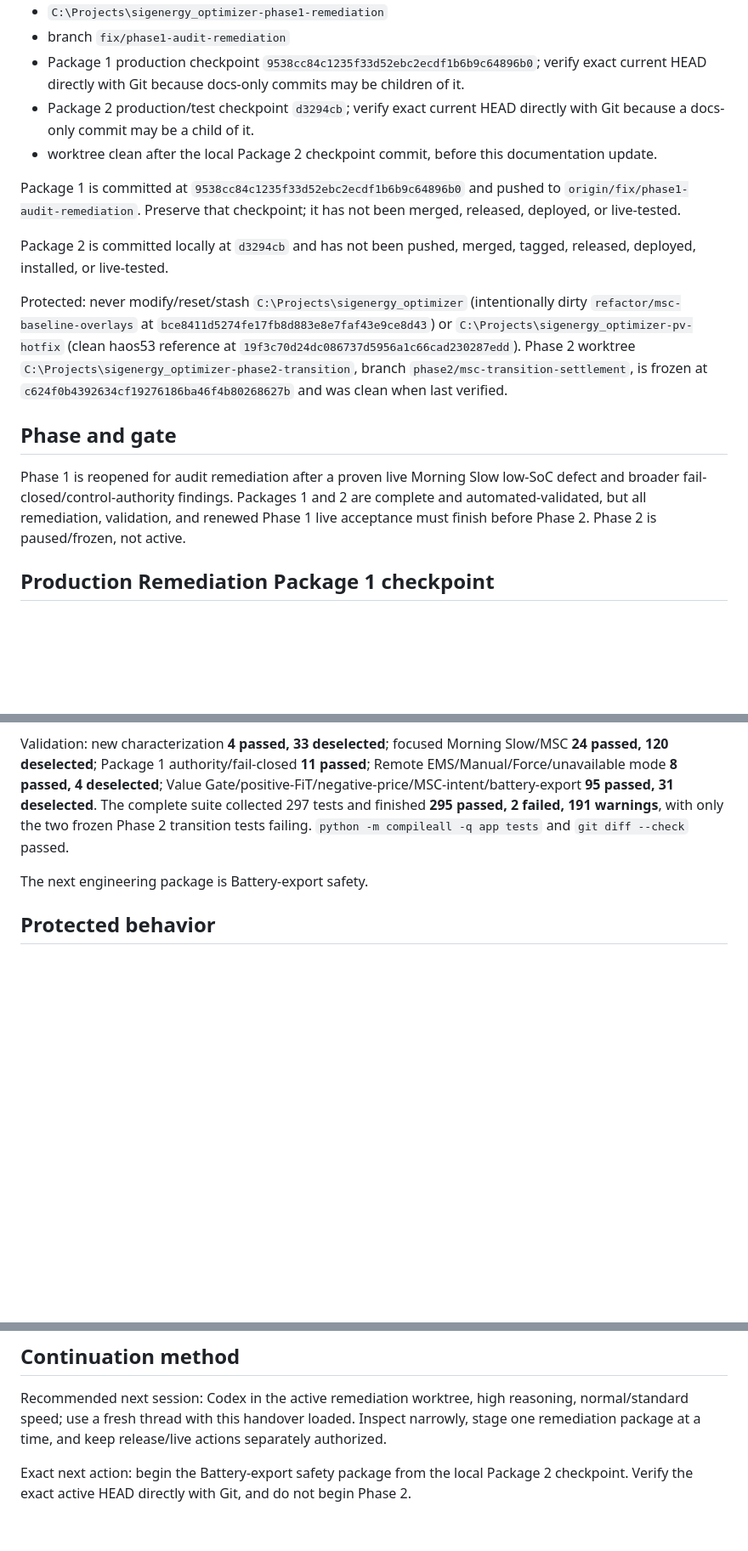
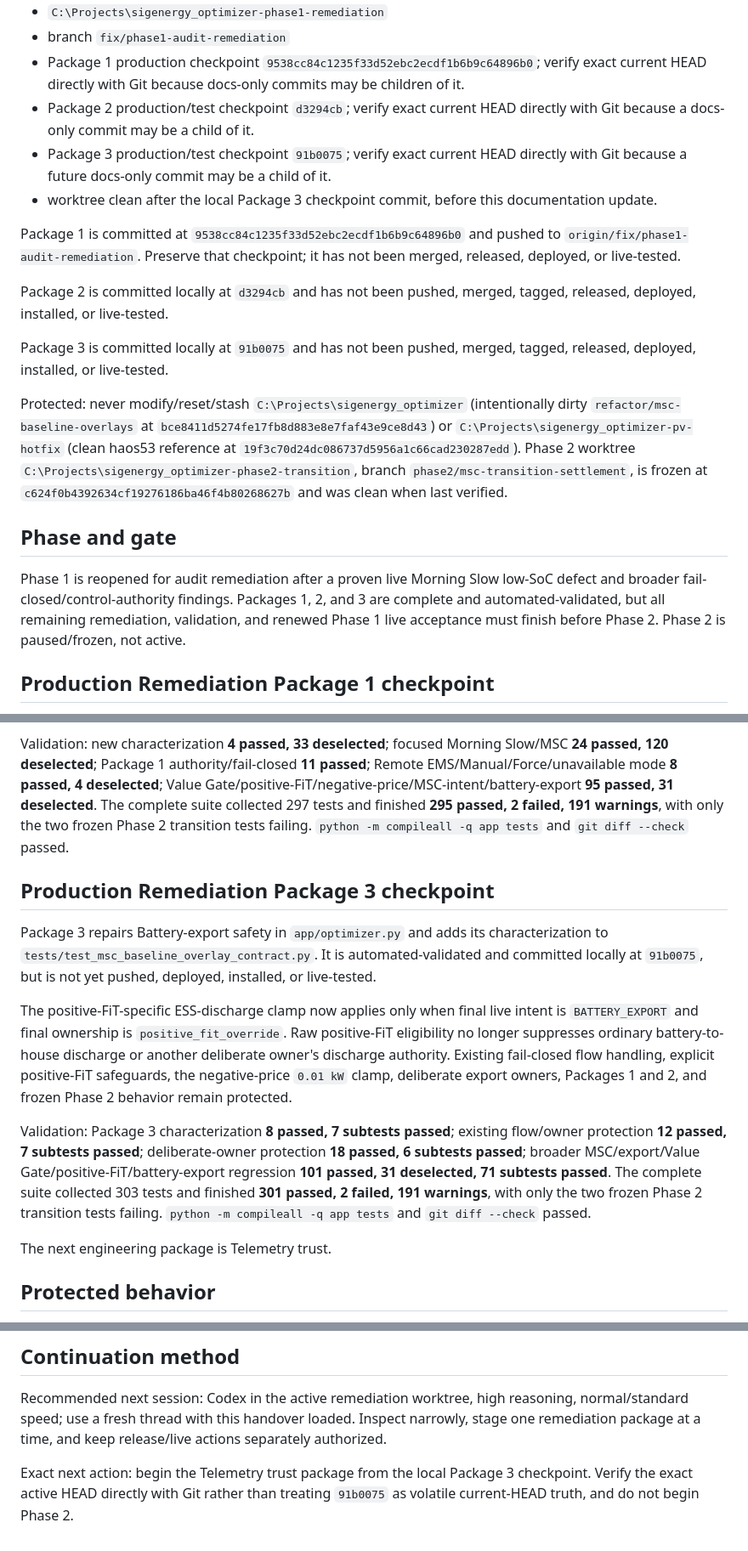
Before and after one commit to Belot77/sigenergy-optimizer, a Markdown page: docs/AI_HANDOVER.md, 3 parts joined by grey strips. Shown at 85% size. GitHub-like rendering; blank space fills up the shorter version.

```diff
--- a/docs/AI_HANDOVER.md
+++ b/docs/AI_HANDOVER.md
@@ -20,17 +20,20 @@ Active remediation:
 - branch `fix/phase1-audit-remediation`
 - Package 1 production checkpoint `9538cc84c1235f33d52ebc2ecdf1b6b9c64896b0`; verify exact current HEAD directly with Git because docs-only commits may be children of it.
 - Package 2 production/test checkpoint `d3294cb`; verify exact current HEAD directly with Git because a docs-only commit may be a child of it.
-- worktree clean after the local Package 2 checkpoint commit, before this documentation update.
+- Package 3 production/test checkpoint `91b0075`; verify exact current HEAD directly with Git because a future docs-only commit may be a child of it.
+- worktree clean after the local Package 3 checkpoint commit, before this documentation update.
 
 Package 1 is committed at `9538cc84c1235f33d52ebc2ecdf1b6b9c64896b0` and pushed to `origin/fix/phase1-audit-remediation`. Preserve that checkpoint; it has not been merged, released, deployed, or live-tested.
 
 Package 2 is committed locally at `d3294cb` and has not been pushed, merged, tagged, released, deployed, installed, or live-tested.
 
+Package 3 is committed locally at `91b0075` and has not been pushed, merged, tagged, released, deployed, installed, or live-tested.
+
 Protected: never modify/reset/stash `C:\Projects\sigenergy_optimizer` (intentionally dirty `refactor/msc-baseline-overlays` at `bce8411d5274fe17fb8d883e8e7faf43e9ce8d43`) or `C:\Projects\sigenergy_optimizer-pv-hotfix` (clean haos53 reference at `19f3c70d24dc086737d5956a1c66cad230287edd`). Phase 2 worktree `C:\Projects\sigenergy_optimizer-phase2-transition`, branch `phase2/msc-transition-settlement`, is frozen at `c624f0b4392634cf19276186ba46f4b80268627b` and was clean when last verified.
 
 ## Phase and gate
 
-Phase 1 is reopened for audit remediation after a proven live Morning Slow low-SoC defect and broader fail-closed/control-authority findings. Packages 1 and 2 are complete and automated-validated, but all remediation, validation, and renewed Phase 1 live acceptance must finish before Phase 2. Phase 2 is paused/frozen, not active.
+Phase 1 is reopened for audit remediation after a proven live Morning Slow low-SoC defect and broader fail-closed/control-authority findings. Packages 1, 2, and 3 are complete and automated-validated, but all remaining remediation, validation, and renewed Phase 1 live acceptance must finish before Phase 2. Phase 2 is paused/frozen, not active.
 
 ## Production Remediation Package 1 checkpoint
 
@@ -48,7 +51,15 @@ Below-minimum-SoC export closure now applies only when Morning Slow is inactive.
 
 Validation: new characterization **4 passed, 33 deselected**; focused Morning Slow/MSC **24 passed, 120 deselected**; Package 1 authority/fail-closed **11 passed**; Remote EMS/Manual/Force/unavailable mode **8 passed, 4 deselected**; Value Gate/positive-FiT/negative-price/MSC-intent/battery-export **95 passed, 31 deselected**. The complete suite collected 297 tests and finished **295 passed, 2 failed, 191 warnings**, with only the two frozen Phase 2 transition tests failing. `python -m compileall -q app tests` and `git diff --check` passed.
 
-The next engineering package is Battery-export safety.
+## Production Remediation Package 3 checkpoint
+
+Package 3 repairs Battery-export safety in `app/optimizer.py` and adds its characterization to `tests/test_msc_baseline_overlay_contract.py`. It is automated-validated and committed locally at `91b0075`, but is not yet pushed, deployed, installed, or live-tested.
+
+The positive-FiT-specific ESS-discharge clamp now applies only when final live intent is `BATTERY_EXPORT` and final ownership is `positive_fit_override`. Raw positive-FiT eligibility no longer suppresses ordinary battery-to-house discharge or another deliberate owner's discharge authority. Existing fail-closed flow handling, explicit positive-FiT safeguards, the negative-price `0.01 kW` clamp, deliberate export owners, Packages 1 and 2, and frozen Phase 2 behavior remain protected.
+
+Validation: Package 3 characterization **8 passed, 7 subtests passed**; existing flow/owner protection **12 passed, 7 subtests passed**; deliberate-owner protection **18 passed, 6 subtests passed**; broader MSC/export/Value Gate/positive-FiT/battery-export regression **101 passed, 31 deselected, 71 subtests passed**. The complete suite collected 303 tests and finished **301 passed, 2 failed, 191 warnings**, with only the two frozen Phase 2 transition tests failing. `python -m compileall -q app tests` and `git diff --check` passed.
+
+The next engineering package is Telemetry trust.
 
 ## Protected behavior
 
@@ -78,4 +89,4 @@ Future return from deliberate battery export: close export -> later observe clos
 
 Recommended next session: Codex in the active remediation worktree, high reasoning, normal/standard speed; use a fresh thread with this handover loaded. Inspect narrowly, stage one remediation package at a time, and keep release/live actions separately authorized.
 
-Exact next action: begin the Battery-export safety package from the local Package 2 checkpoint. Verify the exact active HEAD directly with Git, and do not begin Phase 2.
+Exact next action: begin the Telemetry trust package from the local Package 3 checkpoint. Verify the exact active HEAD directly with Git rather than treating `91b0075` as volatile current-HEAD truth, and do not begin Phase 2.
```
Also changed, not shown: docs/CURRENT_STATE.md (+19 -5 lines), docs/ROADMAP.md (+2 -2 lines).
